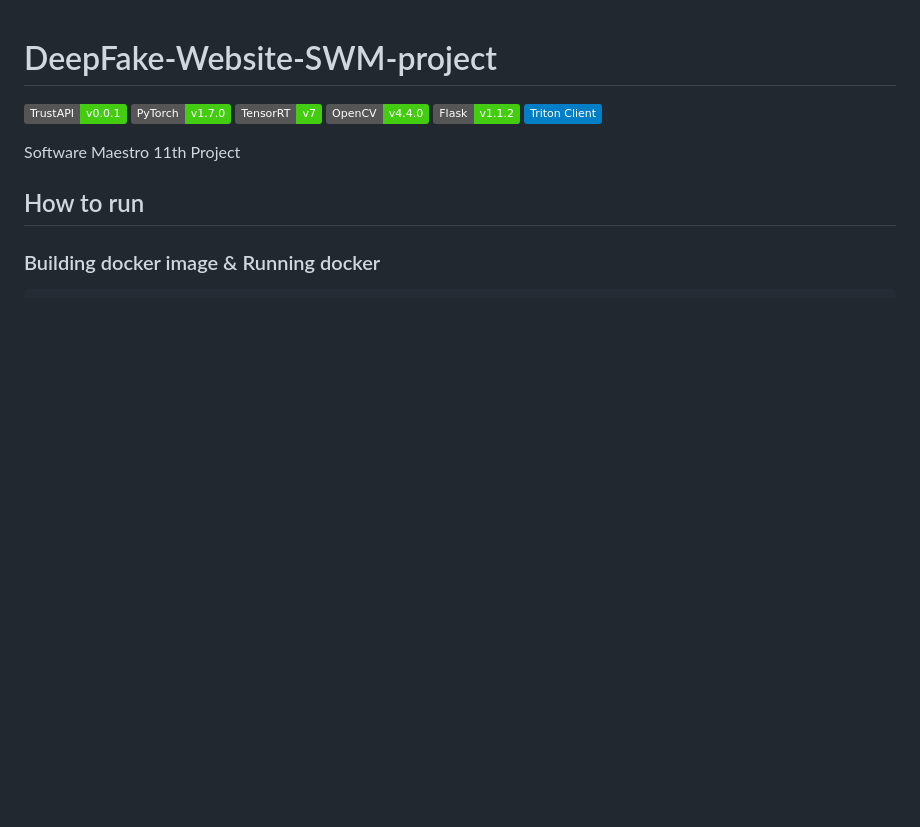
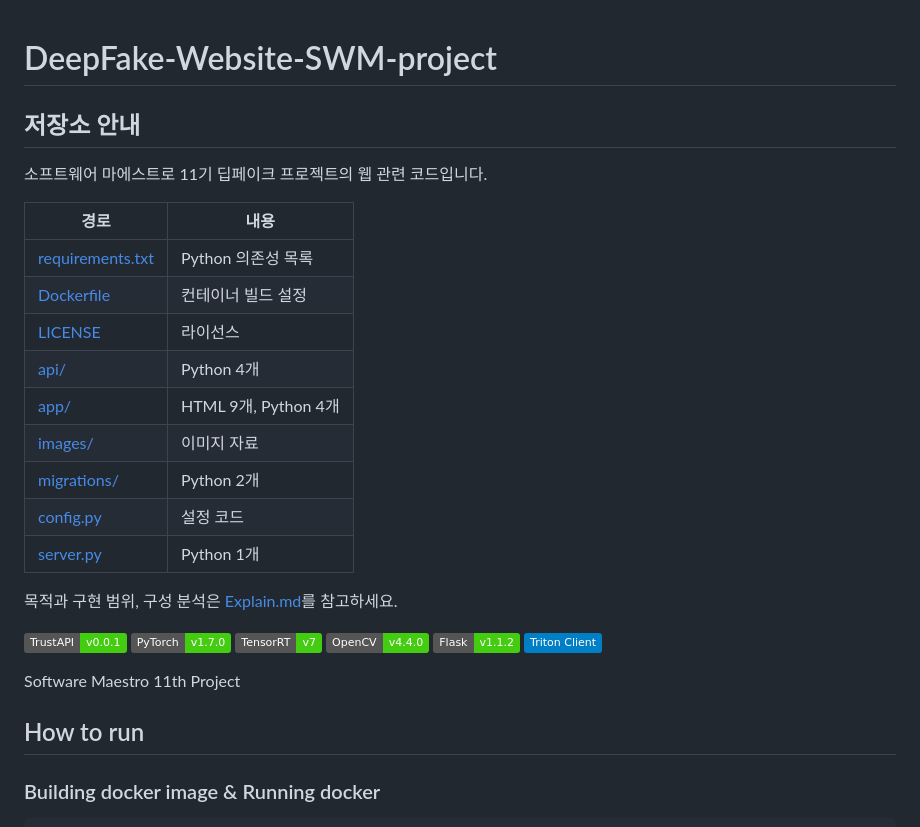
Before and after one commit to tony9402/DeepFake-Website-SWM-project, a Markdown page: README.md, the part around the change. GitHub-like rendering; badges without logos; blank space fills up the shorter version.

```diff
--- a/README.md
+++ b/README.md
@@ -1,4 +1,25 @@
 # DeepFake-Website-SWM-project
+
+<!-- repository-guide:start -->
+## 저장소 안내
+
+소프트웨어 마에스트로 11기 딥페이크 프로젝트의 웹 관련 코드입니다.
+
+| 경로 | 내용 |
+| --- | --- |
+| [requirements.txt](requirements.txt) | Python 의존성 목록 |
+| [Dockerfile](Dockerfile) | 컨테이너 빌드 설정 |
+| [LICENSE](LICENSE) | 라이선스 |
+| [api/](api/) | Python 4개 |
+| [app/](app/) | HTML 9개, Python 4개 |
+| [images/](images/) | 이미지 자료 |
+| [migrations/](migrations/) | Python 2개 |
+| [config.py](config.py) | 설정 코드 |
+| [server.py](server.py) | Python 1개 |
+
+목적과 구현 범위, 구성 분석은 [Explain.md](Explain.md)를 참고하세요.
+
+<!-- repository-guide:end -->
 
 [![Version](https://img.shields.io/badge/TrustAPI-v0.0.1-brightgreen)](https://git.swmgit.org/swmaestro/trustnet-2)
 [![PyTorch](https://img.shields.io/badge/PyTorch-v1.7.0-brightgreen)](https://github.com/pytorch/pytorch/releases/tag/v1.7.0)
```
Also changed, not shown: Explain.md (added, +48 -0 lines).
